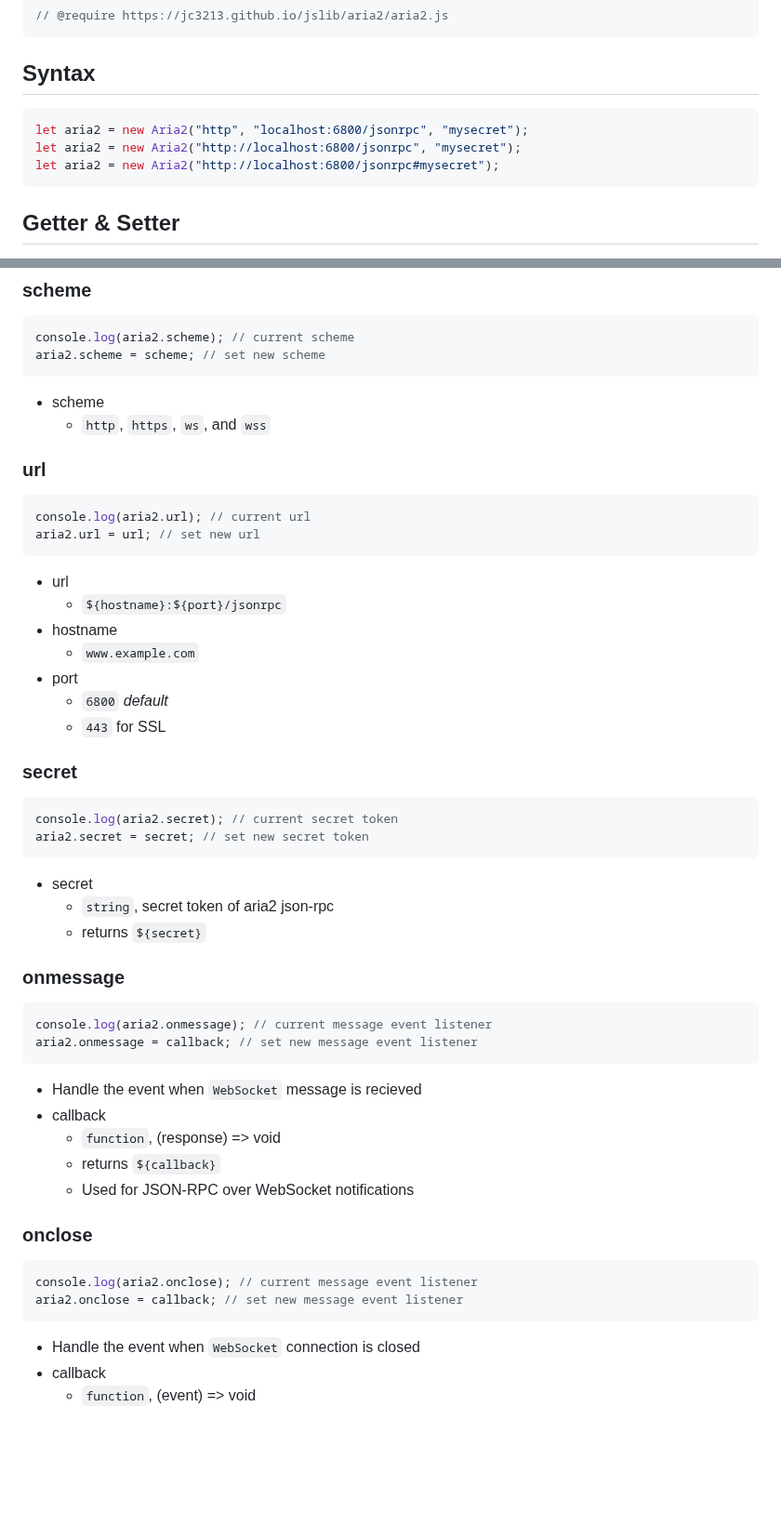
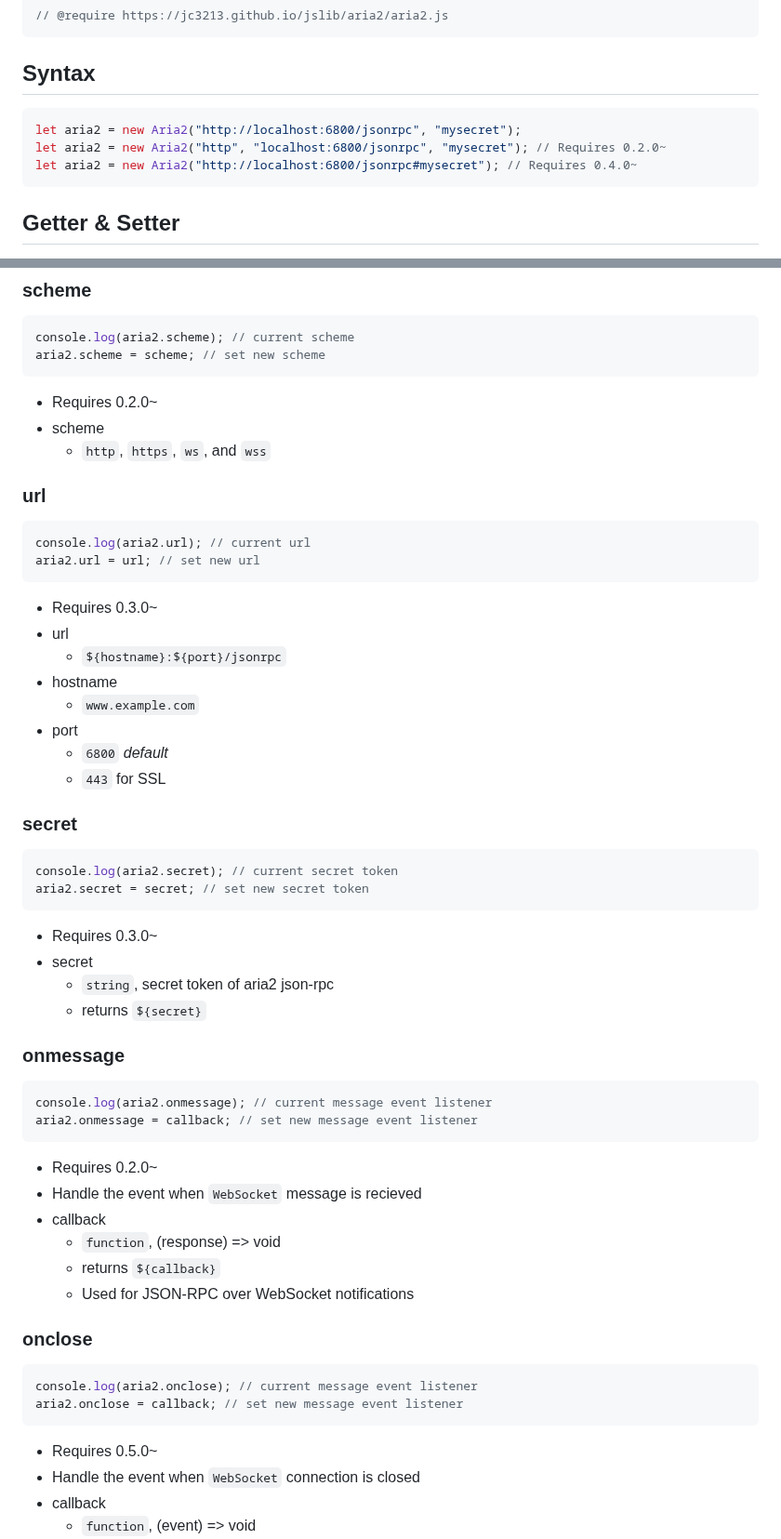
Before and after one commit to jc3213/jslib, a Markdown page: aria2/README.md, 2 parts joined by grey strips. Shown at 93% size. Drawn GitHub-style; blank space fills up the shorter version.

````diff
--- a/aria2/README.md
+++ b/aria2/README.md
@@ -15,9 +15,9 @@
 
 ## Syntax
 ```javascript
-let aria2 = new Aria2("http", "localhost:6800/jsonrpc", "mysecret");
 let aria2 = new Aria2("http://localhost:6800/jsonrpc", "mysecret");
-let aria2 = new Aria2("http://localhost:6800/jsonrpc#mysecret");
+let aria2 = new Aria2("http", "localhost:6800/jsonrpc", "mysecret"); // Requires 0.2.0~
+let aria2 = new Aria2("http://localhost:6800/jsonrpc#mysecret"); // Requires 0.4.0~
 ```
 
 ## Getter & Setter
@@ -40,6 +40,7 @@ let aria2 = new Aria2("http://localhost:6800/jsonrpc#mysecret");
 console.log(aria2.scheme); // current scheme
 aria2.scheme = scheme; // set new scheme
 ```
+- Requires 0.2.0~
 - scheme
     - `http`, `https`, `ws`, and `wss`
 
@@ -48,6 +49,7 @@ aria2.scheme = scheme; // set new scheme
 console.log(aria2.url); // current url
 aria2.url = url; // set new url
 ```
+- Requires 0.3.0~
 - url
     - `${hostname}:${port}/jsonrpc`
 - hostname
@@ -61,6 +63,7 @@ aria2.url = url; // set new url
 console.log(aria2.secret); // current secret token
 aria2.secret = secret; // set new secret token
 ```
+- Requires 0.3.0~
 - secret
     - `string`, secret token of aria2 json-rpc
     - returns `${secret}`
@@ -70,6 +73,7 @@ aria2.secret = secret; // set new secret token
 console.log(aria2.onmessage); // current message event listener
 aria2.onmessage = callback; // set new message event listener
 ```
+- Requires 0.2.0~
 - Handle the event when `WebSocket` message is recieved
 - callback
     - `function`, (response) => void
@@ -81,6 +85,7 @@ aria2.onmessage = callback; // set new message event listener
 console.log(aria2.onclose); // current message event listener
 aria2.onclose = callback; // set new message event listener
 ```
+- Requires 0.5.0~
 - Handle the event when `WebSocket` connection is closed
 - callback
     - `function`, (event) => void
````
